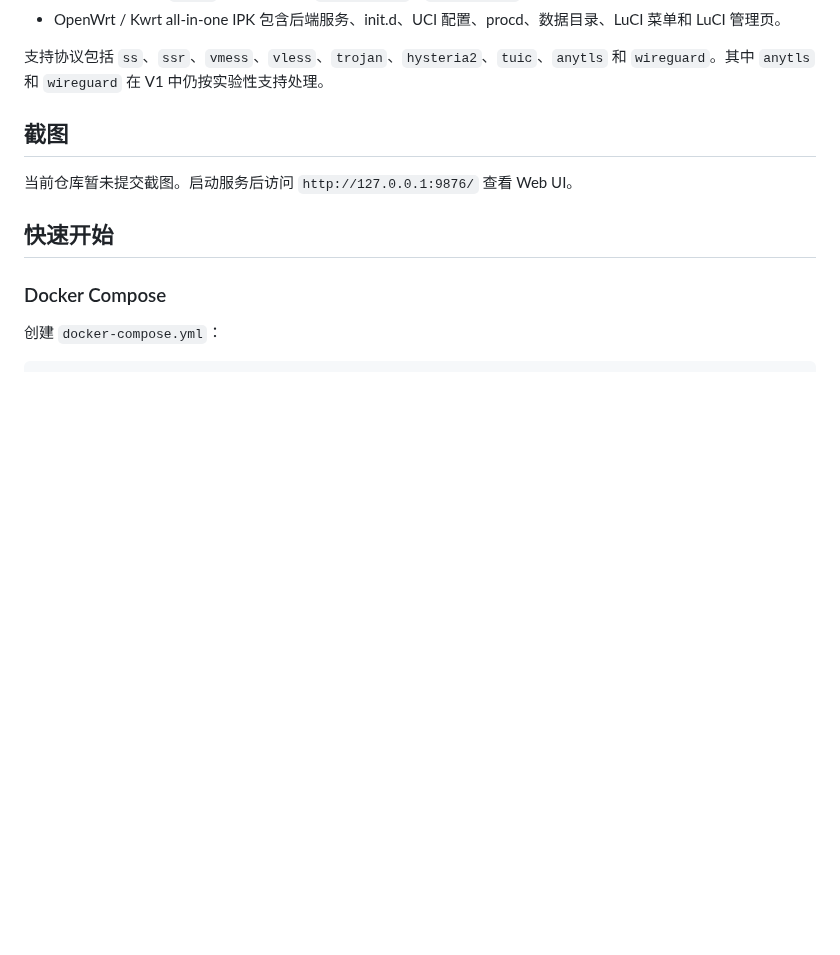
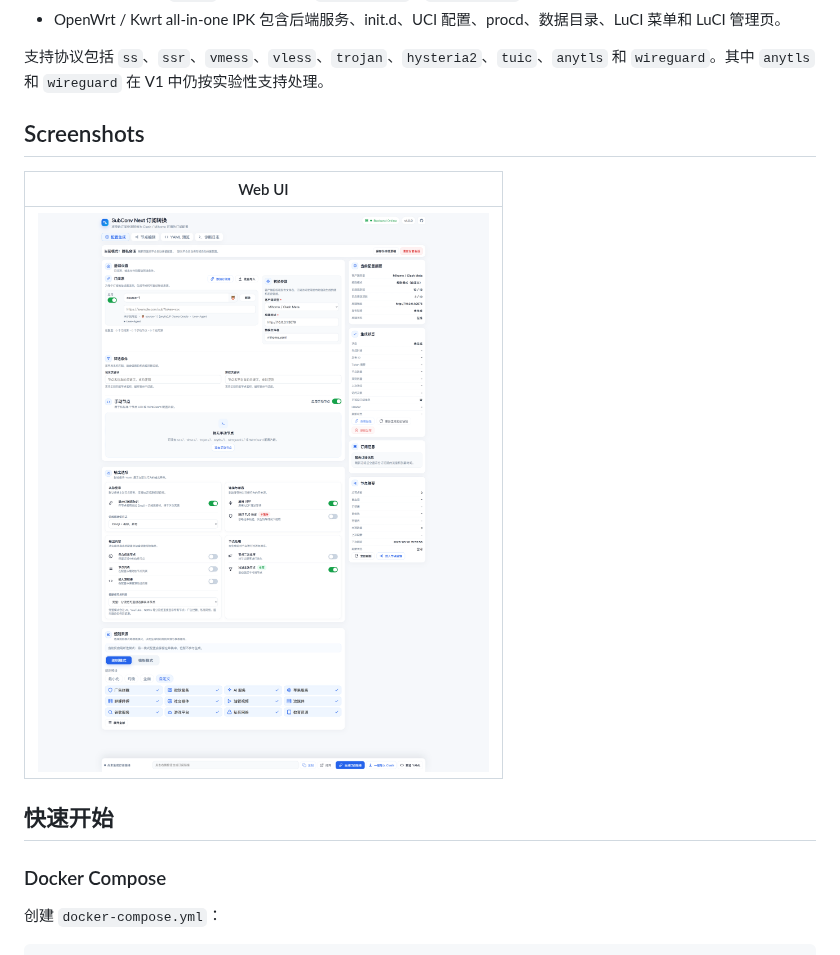
Before and after one commit to Earl9/subconv-next, a Markdown page: README.md, the part around the change. Rendered like a GitHub page; pictures changed too: docs/assets/screenshot-main.png (added); blank space fills up the shorter version.

Commit message:
docs: add README screenshot

```diff
--- a/README.md
+++ b/README.md
@@ -21,9 +21,11 @@ V1 重点面向自托管部署：Docker 运行形态、OpenWrt / Kwrt all-in-one
 
 支持协议包括 `ss`、`ssr`、`vmess`、`vless`、`trojan`、`hysteria2`、`tuic`、`anytls` 和 `wireguard`。其中 `anytls` 和 `wireguard` 在 V1 中仍按实验性支持处理。
 
-## 截图
+## Screenshots
 
-当前仓库暂未提交截图。启动服务后访问 `http://127.0.0.1:9876/` 查看 Web UI。
+| Web UI |
+|---|
+| ![SubConv Next main configuration page](docs/assets/screenshot-main.png) |
 
 ## 快速开始
 
```
Also changed, not shown: docs/assets/README.md (added, +9 -0 lines).
